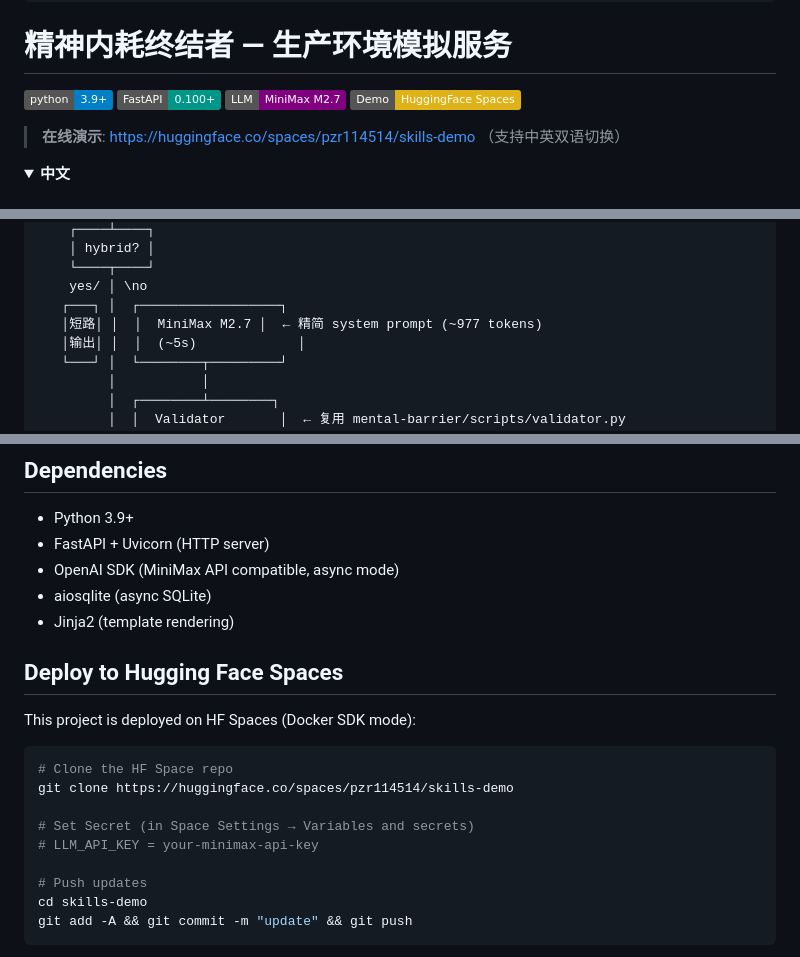
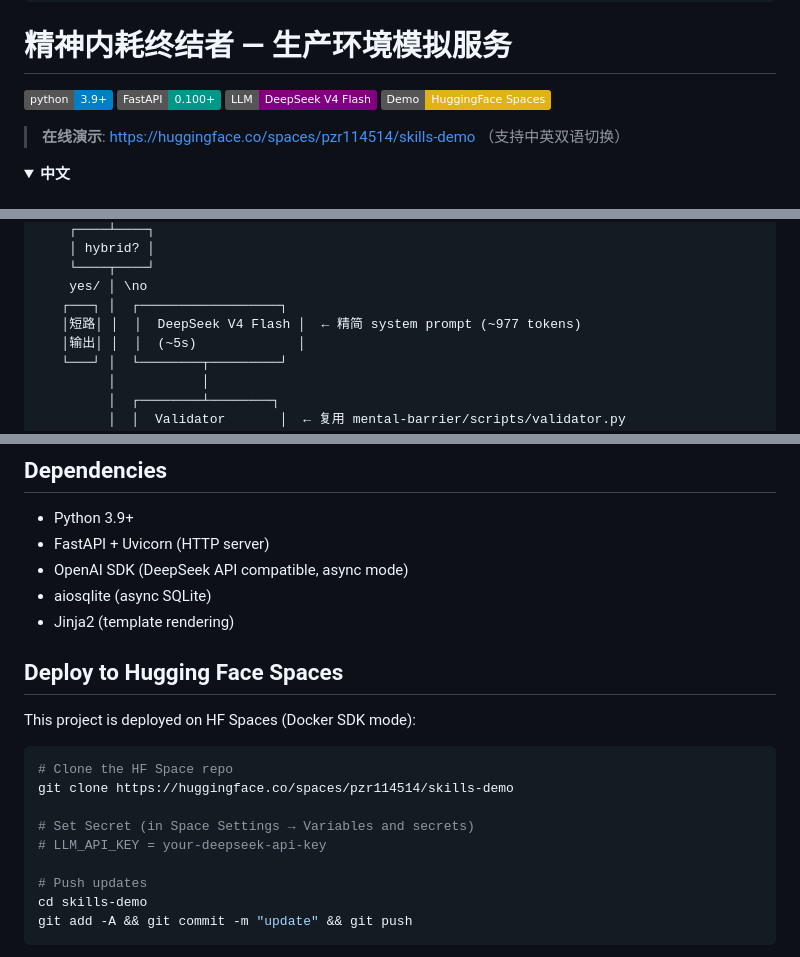
Before and after one commit to Mangkhut160/dirty-words-clean, a Markdown page: mental-barrier-server/README.md, 3 parts joined by grey strips. GitHub-like rendering; folded sections open; badges without logos.

```diff
--- a/mental-barrier-server/README.md
+++ b/mental-barrier-server/README.md
@@ -13,7 +13,7 @@ app_port: 7860
 
 [![Python](https://img.shields.io/badge/python-3.9%2B-blue)](https://python.org)
 [![FastAPI](https://img.shields.io/badge/FastAPI-0.100%2B-009688)](https://fastapi.tiangolo.com)
-[![MiniMax](https://img.shields.io/badge/LLM-MiniMax%20M2.7-purple)](https://minimax.io)
+[![DeepSeek](https://img.shields.io/badge/LLM-DeepSeek%20V4%20Flash-purple)](https://deepseek.com)
 [![HF Spaces](https://img.shields.io/badge/Demo-HuggingFace%20Spaces-yellow)](https://huggingface.co/spaces/pzr114514/skills-demo)
 
 > **在线演示**: https://huggingface.co/spaces/pzr114514/skills-demo （支持中英双语切换）
@@ -137,7 +137,7 @@ POST /api/filter {text, mode}
     └────┬────┘
     yes/ │ \no
    ┌───┐ │  ┌──────────────────┐
-   │短路│ │  │  MiniMax M2.7 │  ← 精简 system prompt (~977 tokens)
+   │短路│ │  │  DeepSeek V4 Flash │  ← 精简 system prompt (~977 tokens)
    │输出│ │  │  (~5s)             │
    └───┘ │  └────────┬─────────┘
          │           │
@@ -392,7 +392,7 @@ mental-barrier-server/
 
 - Python 3.9+
 - FastAPI + Uvicorn (HTTP server)
-- OpenAI SDK (MiniMax API compatible, async mode)
+- OpenAI SDK (DeepSeek API compatible, async mode)
 - aiosqlite (async SQLite)
 - Jinja2 (template rendering)
 
@@ -405,7 +405,7 @@ This project is deployed on HF Spaces (Docker SDK mode):
 git clone https://huggingface.co/spaces/pzr114514/skills-demo
 
 # Set Secret (in Space Settings → Variables and secrets)
-# LLM_API_KEY = your-minimax-api-key
+# LLM_API_KEY = your-deepseek-api-key
 
 # Push updates
 cd skills-demo
```
Also changed, not shown: other parts of mental-barrier-server/README.md (+11 -11 lines).
